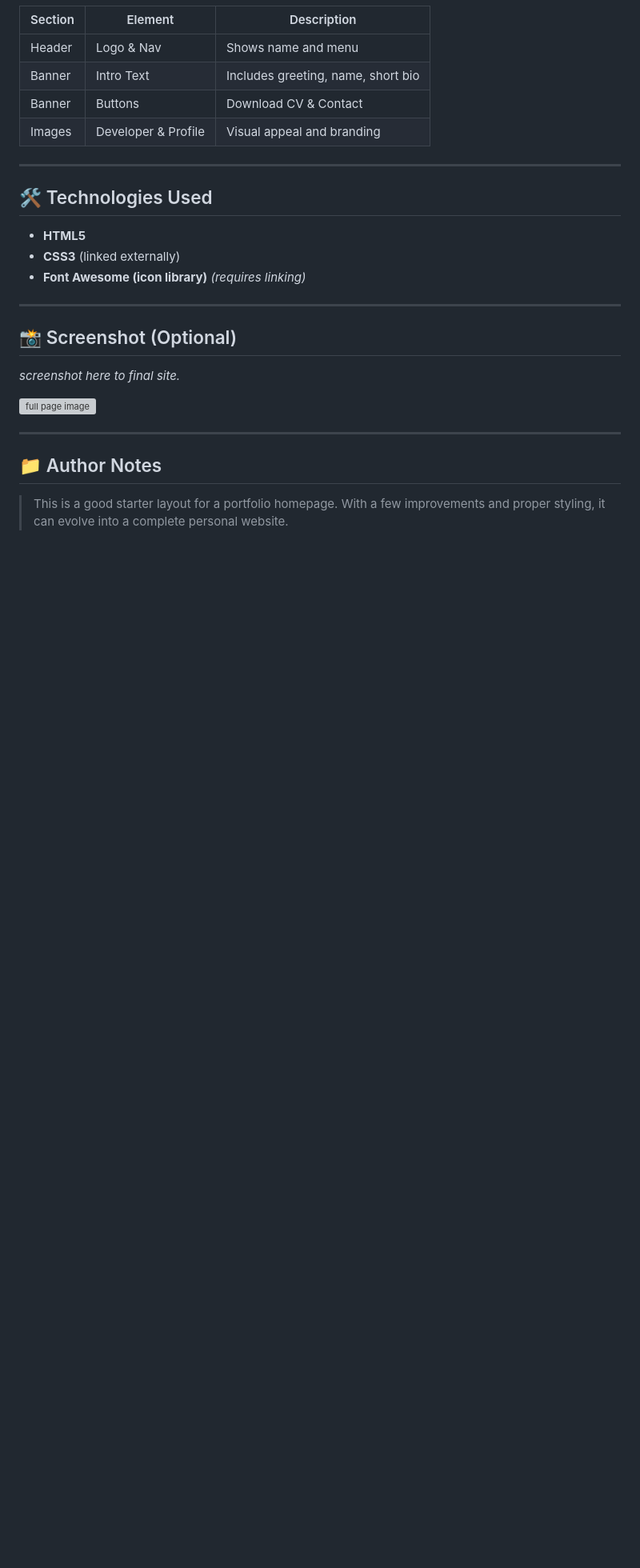
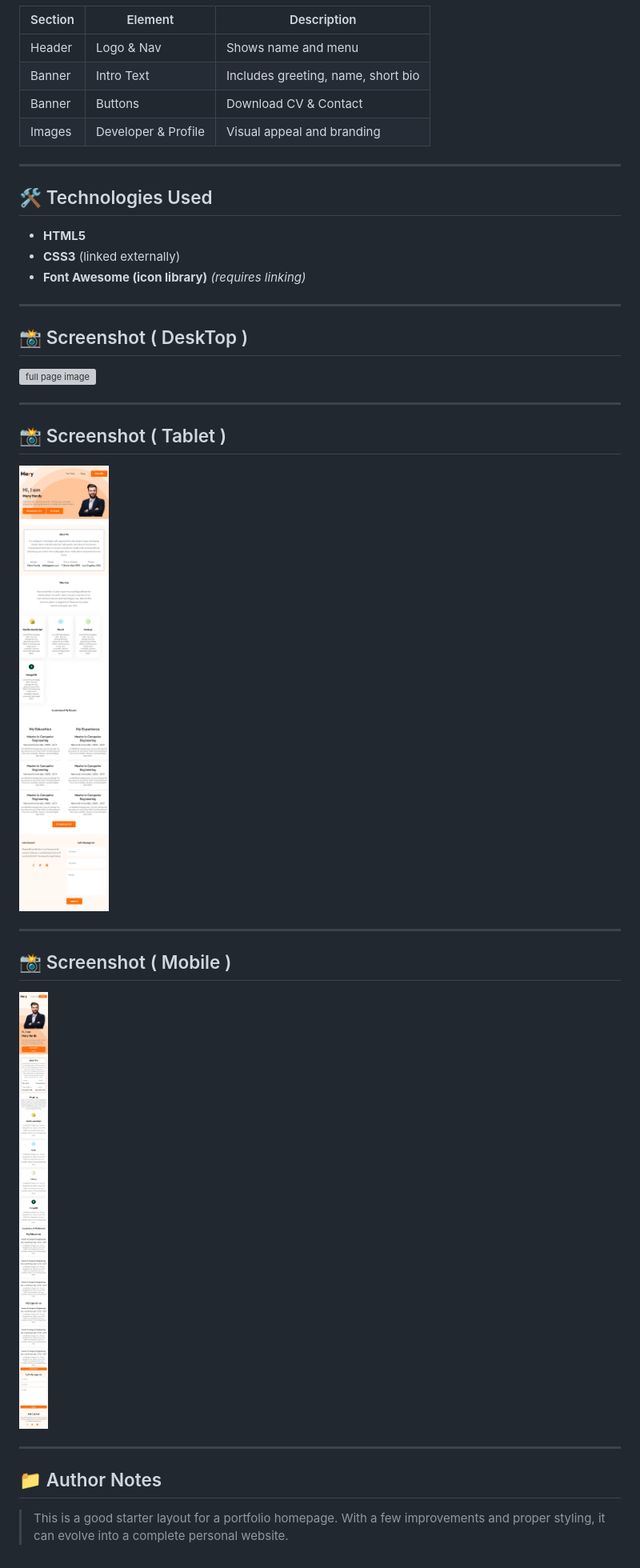
Before and after one commit to osmanzakaria532/developer-portfolio, a Markdown page: README.md, the part around the change. Shown: that part at 80% size. Rendered like a GitHub page; pictures changed too: full-page-image/mobile-s-full-image.png (added), full-page-image/tablet-s-full-image.png (added); blank space fills up the shorter version; grey boxes are pictures that could not be loaded.

Commit message:
added screenshot ( Mobile, Tabtel and DeskTop )

```diff
--- a/README.md
+++ b/README.md
@@ -134,11 +134,23 @@ Contains:
 
 ---
 
-## 📸 Screenshot (Optional)
+## 📸 Screenshot ( DeskTop )
 
-_screenshot here to final site._
 
 <img src="./full-page-image/developer-portfolio-full-page-image.png" alt="full page image">
+
+---
+
+## 📸 Screenshot ( Tablet )
+
+<img src="./full-page-image/tablet-s-full-image.png" alt="Tablet page image">
+
+---
+
+## 📸 Screenshot ( Mobile )
+
+
+<img src="./full-page-image/mobile-s-full-image.png" alt="Mobile page image">
 
 ---
 
```
